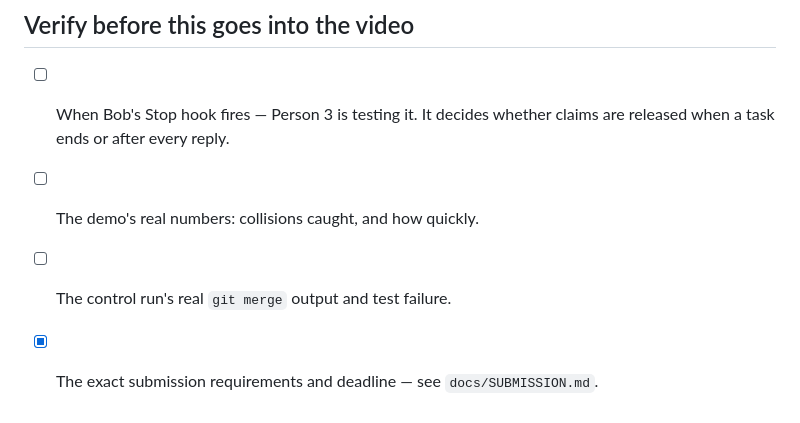
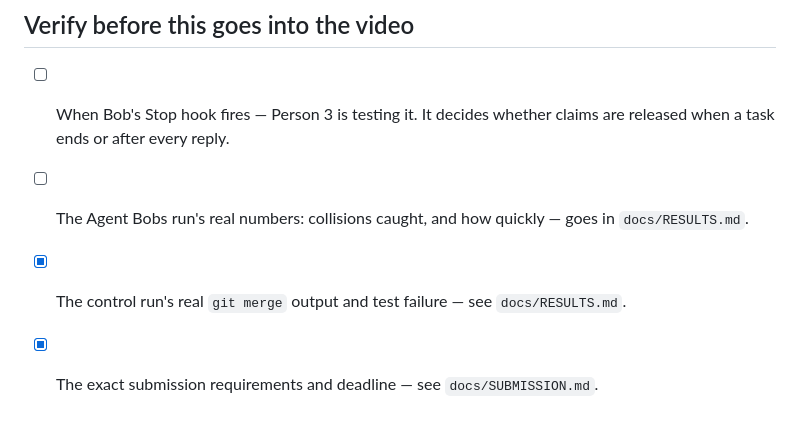
Before and after one commit to alfonsoVsebolino/agent_bobs, a Markdown page: docs/PITCH.md, the part around the change. Drawn GitHub-style.

```diff
--- a/docs/PITCH.md
+++ b/docs/PITCH.md
@@ -157,6 +157,6 @@ lifecycle hooks and AGENTS.md. That is our niche, and we say so openly.
 
 - [ ] When Bob's Stop hook fires — Person 3 is testing it. It decides whether
       claims are released when a task ends or after every reply.
-- [ ] The demo's real numbers: collisions caught, and how quickly.
-- [ ] The control run's real `git merge` output and test failure.
+- [ ] The Agent Bobs run's real numbers: collisions caught, and how quickly — goes in `docs/RESULTS.md`.
+- [x] The control run's real `git merge` output and test failure — see `docs/RESULTS.md`.
 - [x] The exact submission requirements and deadline — see `docs/SUBMISSION.md`.
```
Also changed, not shown: README.md (+1 -0 lines), docs/RESULTS.md (added, +52 -0 lines).
